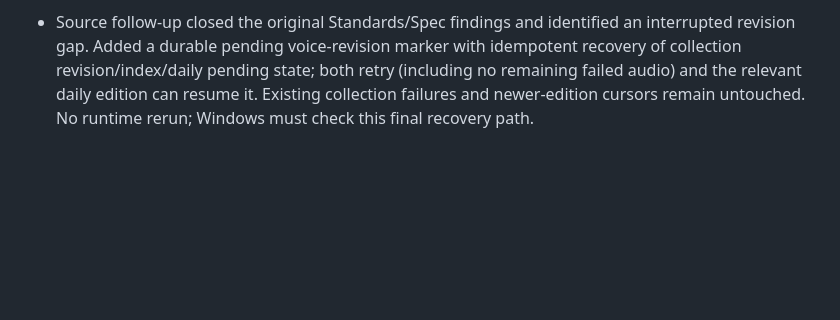
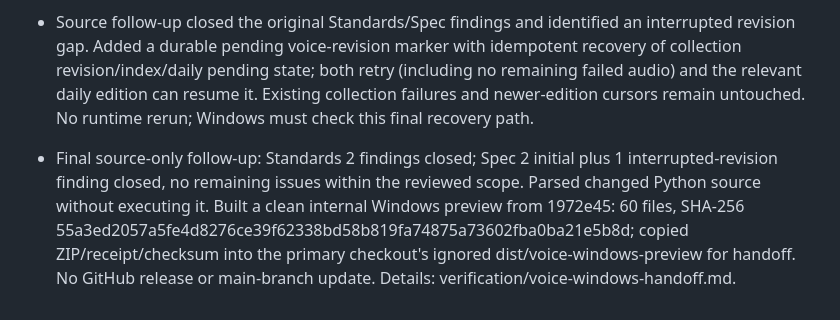
Before and after one commit to fxbillu/Magic-wechat-group-daily-skills, a Markdown page: docs/dev-log.md, the part around the change. Rendered like a GitHub page; blank space fills up the shorter version.

Commit message:
docs: hand voice preview to Windows acceptance

```diff
--- a/docs/dev-log.md
+++ b/docs/dev-log.md
@@ -345,3 +345,5 @@
 - These post-steering corrections require Windows recheck; earlier synthetic pass counts describe the pre-review implementation, not runtime validation of these final fixes. Reviewer source follow-up and final static checks are recorded below.
 
 - Source follow-up closed the original Standards/Spec findings and identified an interrupted revision gap. Added a durable pending voice-revision marker with idempotent recovery of collection revision/index/daily pending state; both retry (including no remaining failed audio) and the relevant daily edition can resume it. Existing collection failures and newer-edition cursors remain untouched. No runtime rerun; Windows must check this final recovery path.
+
+- Final source-only follow-up: Standards 2 findings closed; Spec 2 initial plus 1 interrupted-revision finding closed, no remaining issues within the reviewed scope. Parsed changed Python source without executing it. Built a clean internal Windows preview from 1972e45: 60 files, SHA-256 55a3ed2057a5fe4d8276ce39f62338bd58b819fa74875a73602fba0ba21e5b8d; copied ZIP/receipt/checksum into the primary checkout's ignored dist/voice-windows-preview for handoff. No GitHub release or main-branch update. Details: verification/voice-windows-handoff.md.
```
Also changed, not shown: docs/verification/voice-windows-handoff.md (added, +26 -0 lines).
